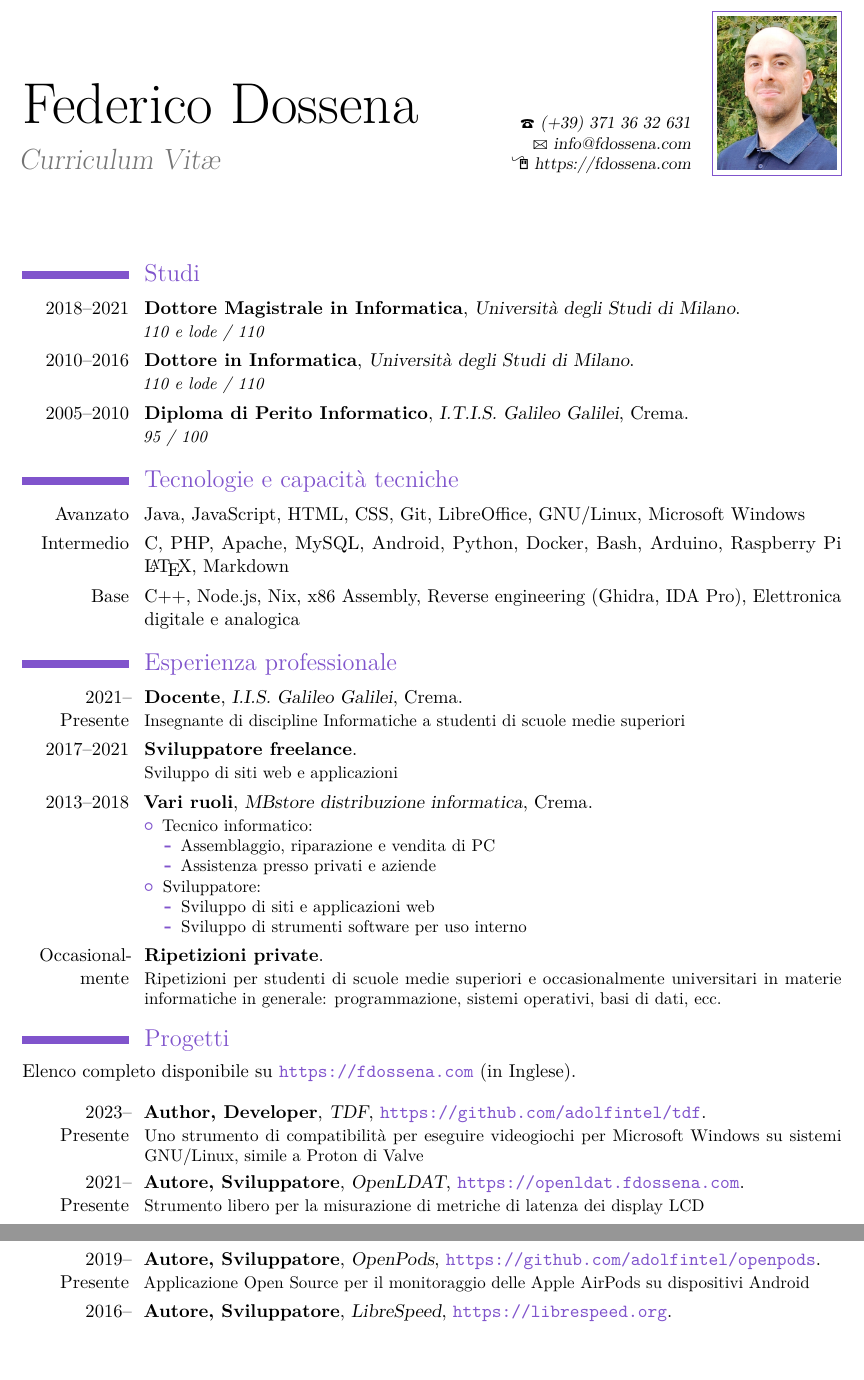
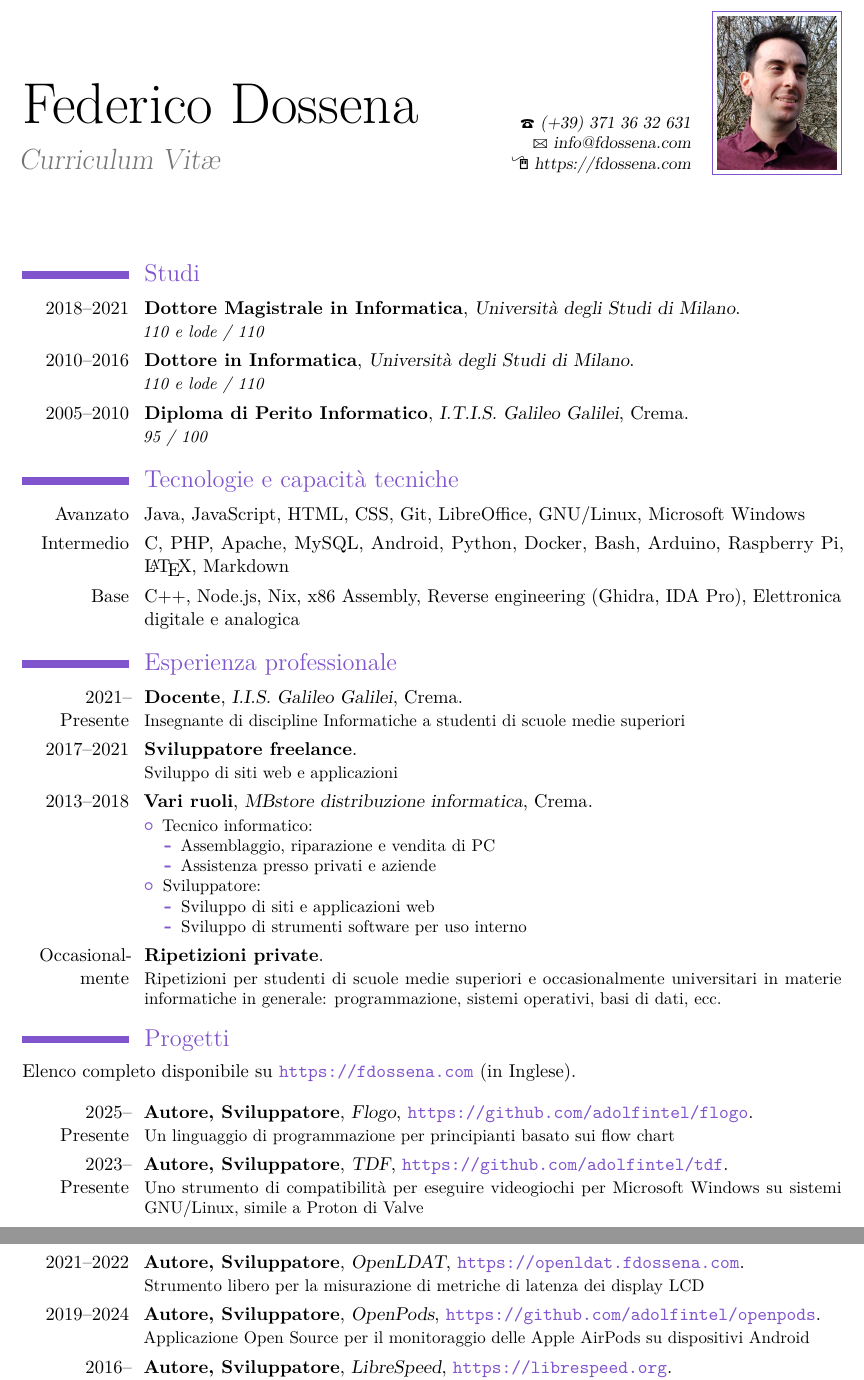
Before and after one commit to adolfintel/cv, a LaTeX CV (latex/CV_Italian.tex): two parts of pages 1 and 2 of 2, joined at a grey line, cut so that both start at the same text, the shorter picture padded with empty space. Compiled offline with pdfLaTeX.

Commit message:
Update 2026

```diff
--- a/latex/CV_Italian.tex
+++ b/latex/CV_Italian.tex
@@ -24,7 +24,7 @@
 
 \section{Tecnologie e capacità tecniche}
 \cvitem{Avanzato}{Java, JavaScript, HTML, CSS, Git, LibreOffice, GNU/Linux, Microsoft Windows}
-\cvitem{Intermedio}{C, PHP, Apache, MySQL, Android, Python, Docker, Bash, Arduino, Raspberry Pi \LaTeX, Markdown}
+\cvitem{Intermedio}{C, PHP, Apache, MySQL, Android, Python, Docker, Bash, Arduino, Raspberry Pi, \LaTeX, Markdown}
 \cvitem{Base}{C++, Node.js, Nix, x86 Assembly, Reverse engineering (Ghidra, IDA Pro), Elettronica digitale e analogica}
 
 \section{Esperienza professionale}
@@ -48,9 +48,10 @@
 Elenco completo disponibile su \link{https://fdossena.com} (in Inglese).
 \newline{}
 
-\cventry{2023--Presente}{Author, Developer}{TDF}{\link{https://github.com/adolfintel/tdf}}{}{Uno strumento di compatibilità per eseguire videogiochi per Microsoft Windows su sistemi GNU/Linux, simile a Proton di Valve}
-\cventry{2021--Presente}{Autore, Sviluppatore}{OpenLDAT}{\link{https://openldat.fdossena.com}}{}{Strumento libero per la misurazione di metriche di latenza dei display LCD}
-\cventry{2019--Presente}{Autore, Sviluppatore}{OpenPods}{\link{https://github.com/adolfintel/openpods}}{}{Applicazione Open Source per il monitoraggio delle Apple AirPods su dispositivi Android}
+\cventry{2025--Presente}{Autore, Sviluppatore}{Flogo}{\link{https://github.com/adolfintel/flogo}}{}{Un linguaggio di programmazione per principianti basato sui flow chart}
+\cventry{2023--Presente}{Autore, Sviluppatore}{TDF}{\link{https://github.com/adolfintel/tdf}}{}{Uno strumento di compatibilità per eseguire videogiochi per Microsoft Windows su sistemi GNU/Linux, simile a Proton di Valve}
+\cventry{2021--2022}{Autore, Sviluppatore}{OpenLDAT}{\link{https://openldat.fdossena.com}}{}{Strumento libero per la misurazione di metriche di latenza dei display LCD}
+\cventry{2019--2024}{Autore, Sviluppatore}{OpenPods}{\link{https://github.com/adolfintel/openpods}}{}{Applicazione Open Source per il monitoraggio delle Apple AirPods su dispositivi Android}
 \cventry{2016--Presente}{Autore, Sviluppatore}{LibreSpeed}{\link{https://librespeed.org}}{}{Lo Speed Test Open Source più utilizzato al mondo}
 \cventry{2015--Presente}{Autore, Sviluppatore, Blogger}{fdossena.com}{\link{https://fdossena.com}}{}{CMS ultraleggero in PHP per siti portfolio e blog}
 \cventry{2014--Presente}{Autore, Maintainer}{WineD3D For Windows}{\link{https://wined3d.fdossena.com}}{}{Build di WineD3D per Microsoft Windows, uno strumento utile per la preservazione digitale di videogiochi}
```
Also changed, not shown: latex/CV_English.tex (+3 -2 lines), latex/photo.jpg.
